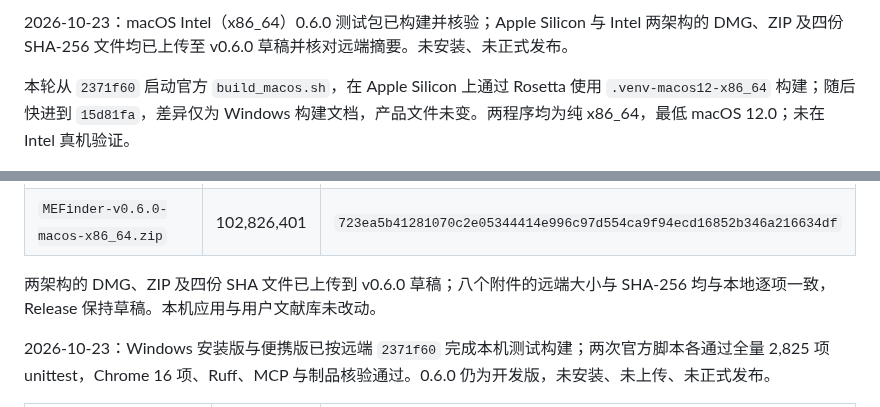
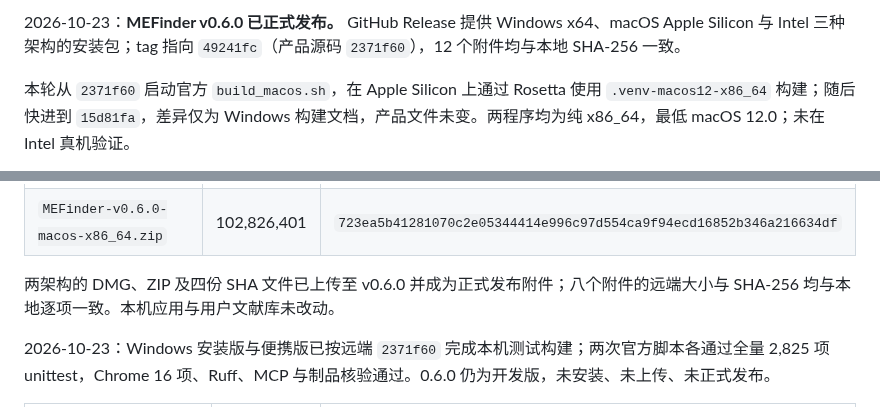
Before and after one commit to sabercomo/MEFinder, a Markdown page: docs/release-notes-0.6.0.md, 2 parts joined by grey strips. Rendered like a GitHub page.

```diff
--- a/docs/release-notes-0.6.0.md
+++ b/docs/release-notes-0.6.0.md
@@ -1,4 +1,4 @@
-2026-10-23：macOS Intel（x86_64）0.6.0 测试包已构建并核验；Apple Silicon 与 Intel 两架构的 DMG、ZIP 及四份 SHA-256 文件均已上传至 v0.6.0 草稿并核对远端摘要。未安装、未正式发布。
+2026-10-23：**MEFinder v0.6.0 已正式发布。** GitHub Release 提供 Windows x64、macOS Apple Silicon 与 Intel 三种架构的安装包；tag 指向 `49241fc`（产品源码 `2371f60`），12 个附件均与本地 SHA-256 一致。
 
 本轮从 `2371f60` 启动官方 `build_macos.sh`，在 Apple Silicon 上通过 Rosetta 使用 `.venv-macos12-x86_64` 构建；随后快进到 `15d81fa`，差异仅为 Windows 构建文档，产品文件未变。两程序均为纯 x86_64，最低 macOS 12.0；未在 Intel 真机验证。
 
@@ -12,7 +12,7 @@
 | `MEFinder-v0.6.0-macos-x86_64.dmg` | 108,662,028 | `b168c654ce28a1d1bbdb2796261bf59a9aec14f7f86ef99a38a9af34cffe43bc` |
 | `MEFinder-v0.6.0-macos-x86_64.zip` | 102,826,401 | `723ea5b41281070c2e05344414e996c97d554ca9f94ecd16852b346a216634df` |
 
-两架构的 DMG、ZIP 及四份 SHA 文件已上传到 v0.6.0 草稿；八个附件的远端大小与 SHA-256 均与本地逐项一致，Release 保持草稿。本机应用与用户文献库未改动。
+两架构的 DMG、ZIP 及四份 SHA 文件已上传至 v0.6.0 并成为正式发布附件；八个附件的远端大小与 SHA-256 均与本地逐项一致。本机应用与用户文献库未改动。
 
 2026-10-23：Windows 安装版与便携版已按远端 `2371f60` 完成本机测试构建；两次官方脚本各通过全量 2,825 项 unittest，Chrome 16 项、Ruff、MCP 与制品核验通过。0.6.0 仍为开发版，未安装、未上传、未正式发布。
 
```
Also changed, not shown: docs/RELEASE_NOTES.md (+15 -0 lines).
